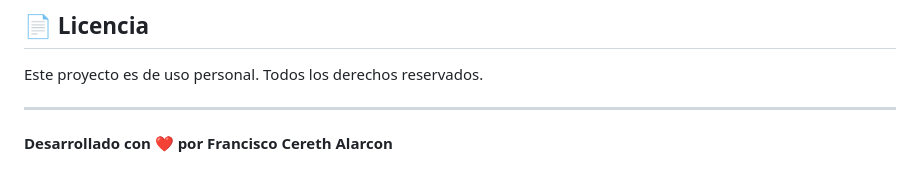
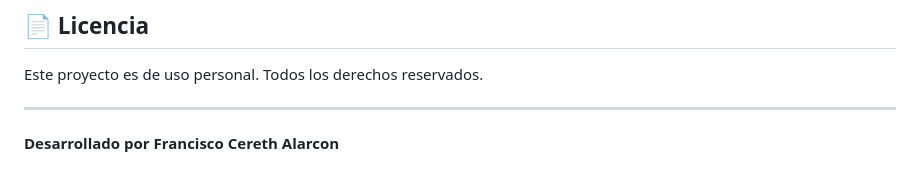
Before and after one commit to CiscoPaquitoTracer/My-resume, a Markdown page: README.md, the part around the change. Rendered like a GitHub page.

```diff
--- a/README.md
+++ b/README.md
@@ -136,4 +136,4 @@ Este proyecto es de uso personal. Todos los derechos reservados.
 
 ---
 
-**Desarrollado con ❤️ por Francisco Cereth Alarcon**
+**Desarrollado por Francisco Cereth Alarcon**
```
